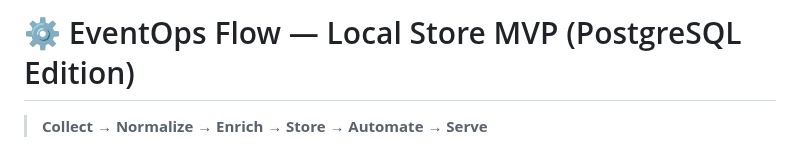
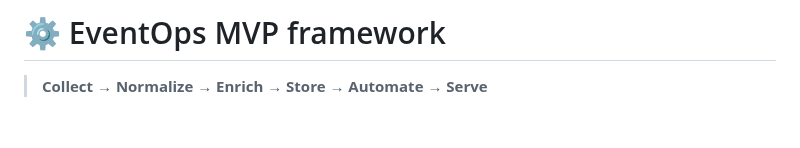
Before and after one commit to lILogit/Observio, a Markdown page: README.md, the part around the change. Drawn GitHub-style; blank space fills up the shorter version.

```diff
--- a/README.md
+++ b/README.md
@@ -1,6 +1,6 @@
 
 
-# ⚙️ EventOps Flow — Local Store MVP (PostgreSQL Edition)
+# ⚙️ EventOps MVP framework
 
 > **Collect → Normalize → Enrich → Store → Automate → Serve**
 
```
